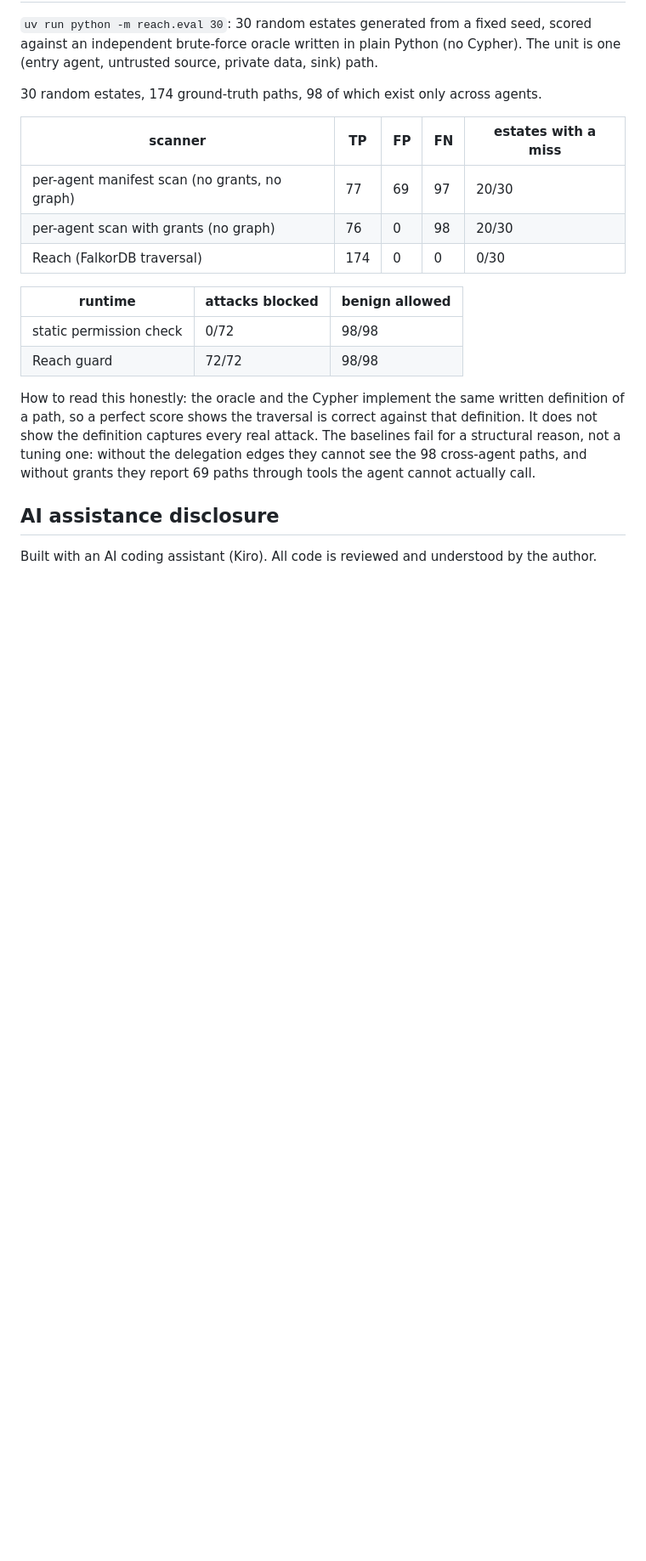
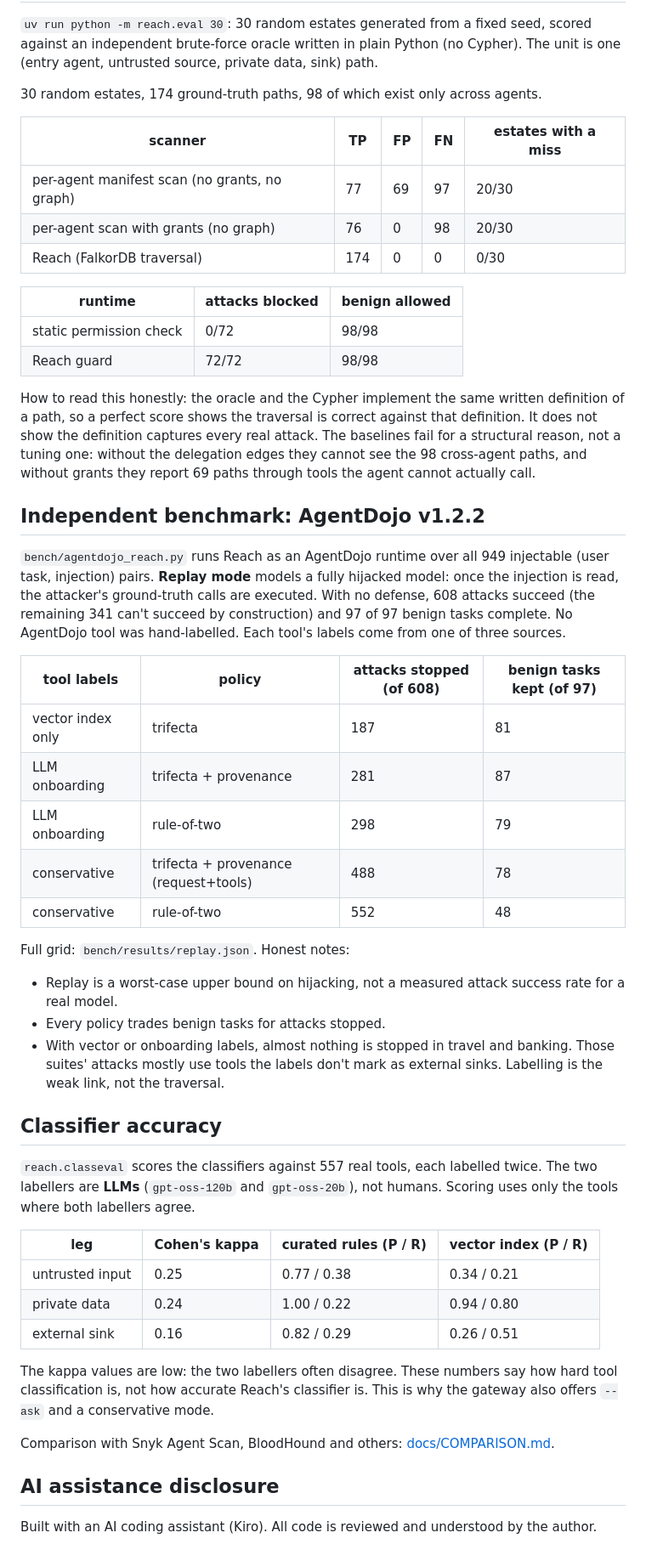
Before and after one commit to Nidhicodes/reach, a Markdown page: README.md, the part around one of its changes. Shown at 85% size. Drawn GitHub-style; blank space fills up the shorter version.

```diff
--- a/README.md
+++ b/README.md
@@ -155,6 +201,47 @@ fail for a structural reason, not a tuning one: without the delegation edges the
 see the 98 cross-agent paths, and without grants they report 69 paths through tools the
 agent cannot actually call.
 
+## Independent benchmark: AgentDojo v1.2.2
+
+`bench/agentdojo_reach.py` runs Reach as an AgentDojo runtime over all 949 injectable
+(user task, injection) pairs. **Replay mode** models a fully hijacked model: once the injection
+is read, the attacker's ground-truth calls are executed. With no defense, 608 attacks succeed
+(the remaining 341 can't succeed by construction) and 97 of 97 benign tasks complete. No
+AgentDojo tool was hand-labelled. Each tool's labels come from one of three sources.
+
+| tool labels | policy | attacks stopped (of 608) | benign tasks kept (of 97) |
+|---|---|---|---|
+| vector index only | trifecta | 187 | 81 |
+| LLM onboarding | trifecta + provenance | 281 | 87 |
+| LLM onboarding | rule-of-two | 298 | 79 |
+| conservative | trifecta + provenance (request+tools) | 488 | 78 |
+| conservative | rule-of-two | 552 | 48 |
+
+Full grid: `bench/results/replay.json`. Honest notes:
+- Replay is a worst-case upper bound on hijacking, not a measured attack success rate for a real model.
+- Every policy trades benign tasks for attacks stopped.
+- With vector or onboarding labels, almost nothing is stopped in travel and banking. Those
+  suites' attacks mostly use tools the labels don't mark as external sinks. Labelling is the
+  weak link, not the traversal.
+
+## Classifier accuracy
+
+`reach.classeval` scores the classifiers against 557 real tools, each labelled twice. The two
+labellers are **LLMs** (`gpt-oss-120b` and `gpt-oss-20b`), not humans. Scoring uses only the
+tools where both labellers agree.
+
+| leg | Cohen's kappa | curated rules (P / R) | vector index (P / R) |
+|---|---|---|---|
+| untrusted input | 0.25 | 0.77 / 0.38 | 0.34 / 0.21 |
+| private data | 0.24 | 1.00 / 0.22 | 0.94 / 0.80 |
+| external sink | 0.16 | 0.82 / 0.29 | 0.26 / 0.51 |
+
+The kappa values are low: the two labellers often disagree. These numbers say how hard tool
+classification is, not how accurate Reach's classifier is. This is why the gateway also offers
+`--ask` and a conservative mode.
+
+Comparison with Snyk Agent Scan, BloodHound and others: [docs/COMPARISON.md](docs/COMPARISON.md).
+
 ## AI assistance disclosure
 
 Built with an AI coding assistant (Kiro). All code is reviewed and understood by the author.
```
Also changed, not shown: other parts of README.md (+46 -0 lines).
